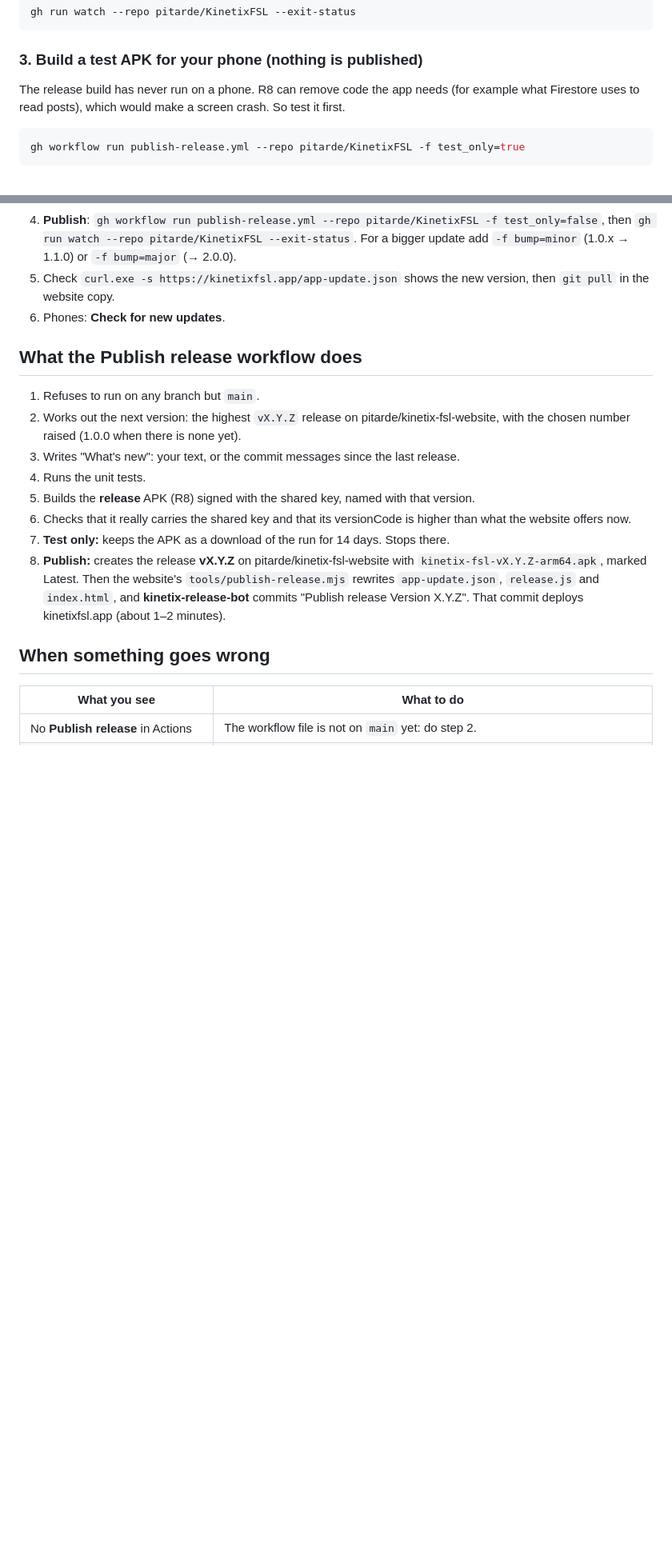
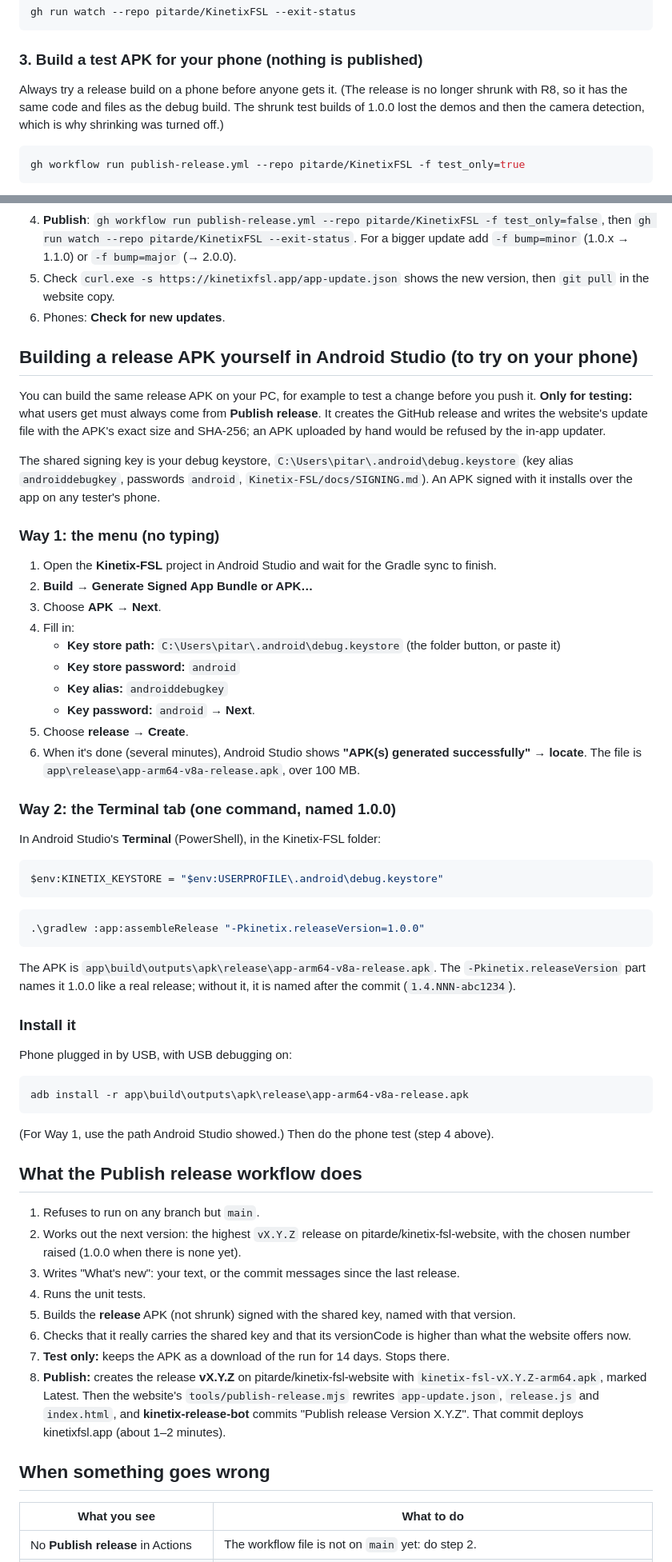
Before and after one commit to pitarde/kinetix-fsl-website, a Markdown page: RELEASING.md, 2 parts joined by grey strips. Shown at 80% size. GitHub-like rendering; blank space fills up the shorter version.

Commit message:
Fixing release apk

````diff
--- a/RELEASING.md
+++ b/RELEASING.md
@@ -94,8 +94,9 @@ gh run watch --repo pitarde/KinetixFSL --exit-status
 
 ### 3. Build a test APK for your phone (nothing is published)
 
-The release build has never run on a phone. R8 can remove code the app needs (for example what Firestore uses to
-read posts), which would make a screen crash. So test it first.
+Always try a release build on a phone before anyone gets it. (The release is no longer shrunk with R8, so it has
+the same code and files as the debug build. The shrunk test builds of 1.0.0 lost the demos and then the camera
+detection, which is why shrinking was turned off.)
 
 ```powershell
 gh workflow run publish-release.yml --repo pitarde/KinetixFSL -f test_only=true
@@ -211,6 +213,57 @@ the same app.
    website copy.
 6. Phones: **Check for new updates**.
 
+## Building a release APK yourself in Android Studio (to try on your phone)
+
+You can build the same release APK on your PC, for example to test a change before you push it. **Only for
+testing:** what users get must always come from **Publish release**. It creates the GitHub release and writes the
+website's update file with the APK's exact size and SHA-256; an APK uploaded by hand would be refused by the in-app
+updater.
+
+The shared signing key is your debug keystore, `C:\Users\pitar\.android\debug.keystore` (key alias
+`androiddebugkey`, passwords `android`, `Kinetix-FSL/docs/SIGNING.md`). An APK signed with it installs over the app
+on any tester's phone.
+
+### Way 1: the menu (no typing)
+
+1. Open the **Kinetix-FSL** project in Android Studio and wait for the Gradle sync to finish.
+2. **Build → Generate Signed App Bundle or APK…**
+3. Choose **APK** → **Next**.
+4. Fill in:
+   - **Key store path:** `C:\Users\pitar\.android\debug.keystore` (the folder button, or paste it)
+   - **Key store password:** `android`
+   - **Key alias:** `androiddebugkey`
+   - **Key password:** `android`
+   → **Next**.
+5. Choose **release** → **Create**.
+6. When it's done (several minutes), Android Studio shows **"APK(s) generated successfully"** → **locate**. The file
+   is `app\release\app-arm64-v8a-release.apk`, over 100 MB.
+
+### Way 2: the Terminal tab (one command, named 1.0.0)
+
+In Android Studio's **Terminal** (PowerShell), in the Kinetix-FSL folder:
+
+```powershell
+$env:KINETIX_KEYSTORE = "$env:USERPROFILE\.android\debug.keystore"
+```
+
+```powershell
+.\gradlew :app:assembleRelease "-Pkinetix.releaseVersion=1.0.0"
+```
+
+The APK is `app\build\outputs\apk\release\app-arm64-v8a-release.apk`. The `-Pkinetix.releaseVersion` part names it
+1.0.0 like a real release; without it, it is named after the commit (`1.4.NNN-abc1234`).
+
+### Install it
+
+Phone plugged in by USB, with USB debugging on:
+
+```powershell
+adb install -r app\build\outputs\apk\release\app-arm64-v8a-release.apk
+```
+
+(For Way 1, use the path Android Studio showed.) Then do the phone test (step 4 above).
+
 ## What the Publish release workflow does
 
 1. Refuses to run on any branch but `main`.
@@ -218,7 +271,7 @@ the same app.
    raised (1.0.0 when there is none yet).
 3. Writes "What's new": your text, or the commit messages since the last release.
 4. Runs the unit tests.
-5. Builds the **release** APK (R8) signed with the shared key, named with that version.
+5. Builds the **release** APK (not shrunk) signed with the shared key, named with that version.
 6. Checks that it really carries the shared key and that its versionCode is higher than what the website offers now.
 7. **Test only:** keeps the APK as a download of the run for 14 days. Stops there.
 8. **Publish:** creates the release **vX.Y.Z** on pitarde/kinetix-fsl-website with `kinetix-fsl-vX.Y.Z-arm64.apk`,
````
Also changed, not shown: other parts of RELEASING.md (+5 -4 lines).
